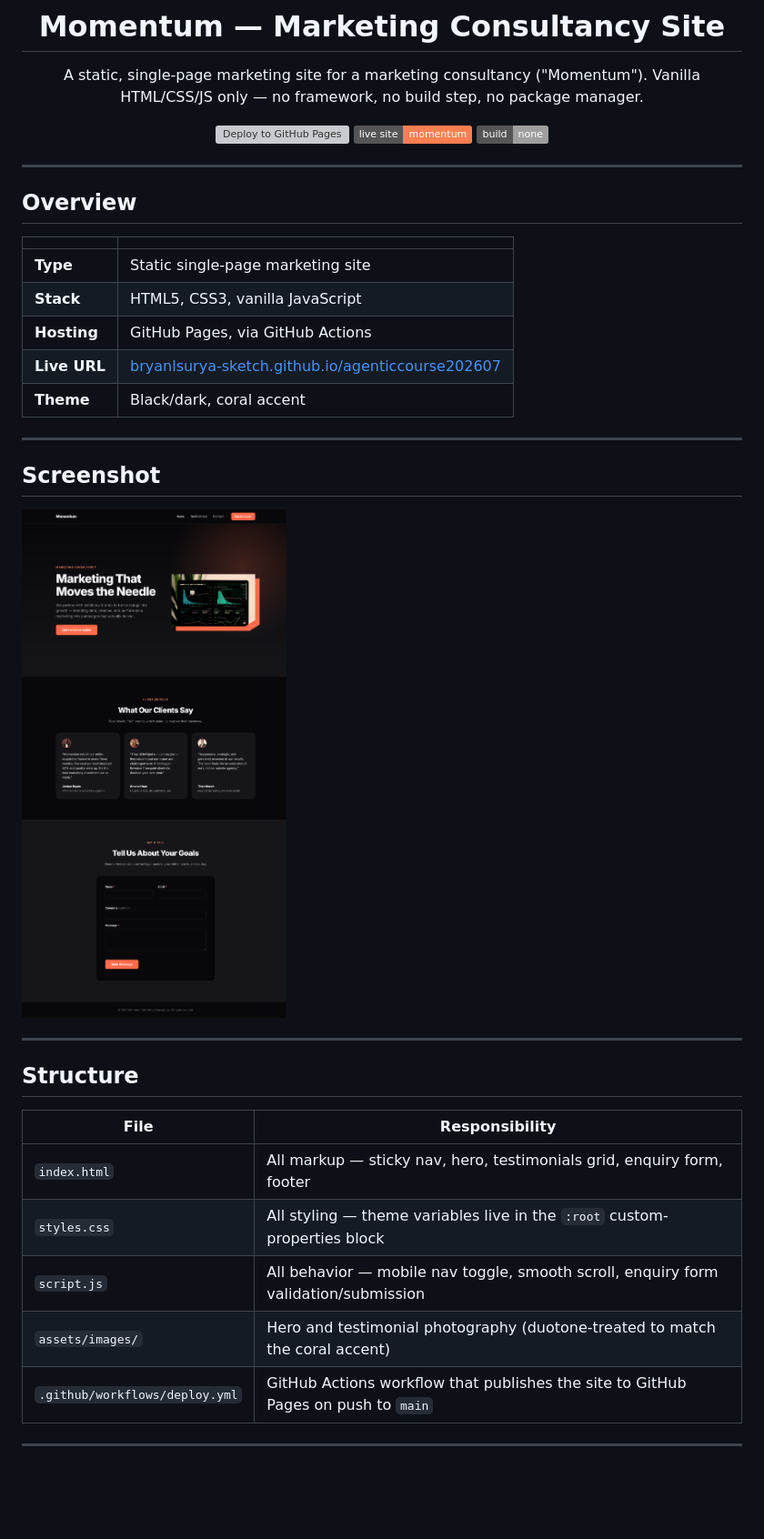
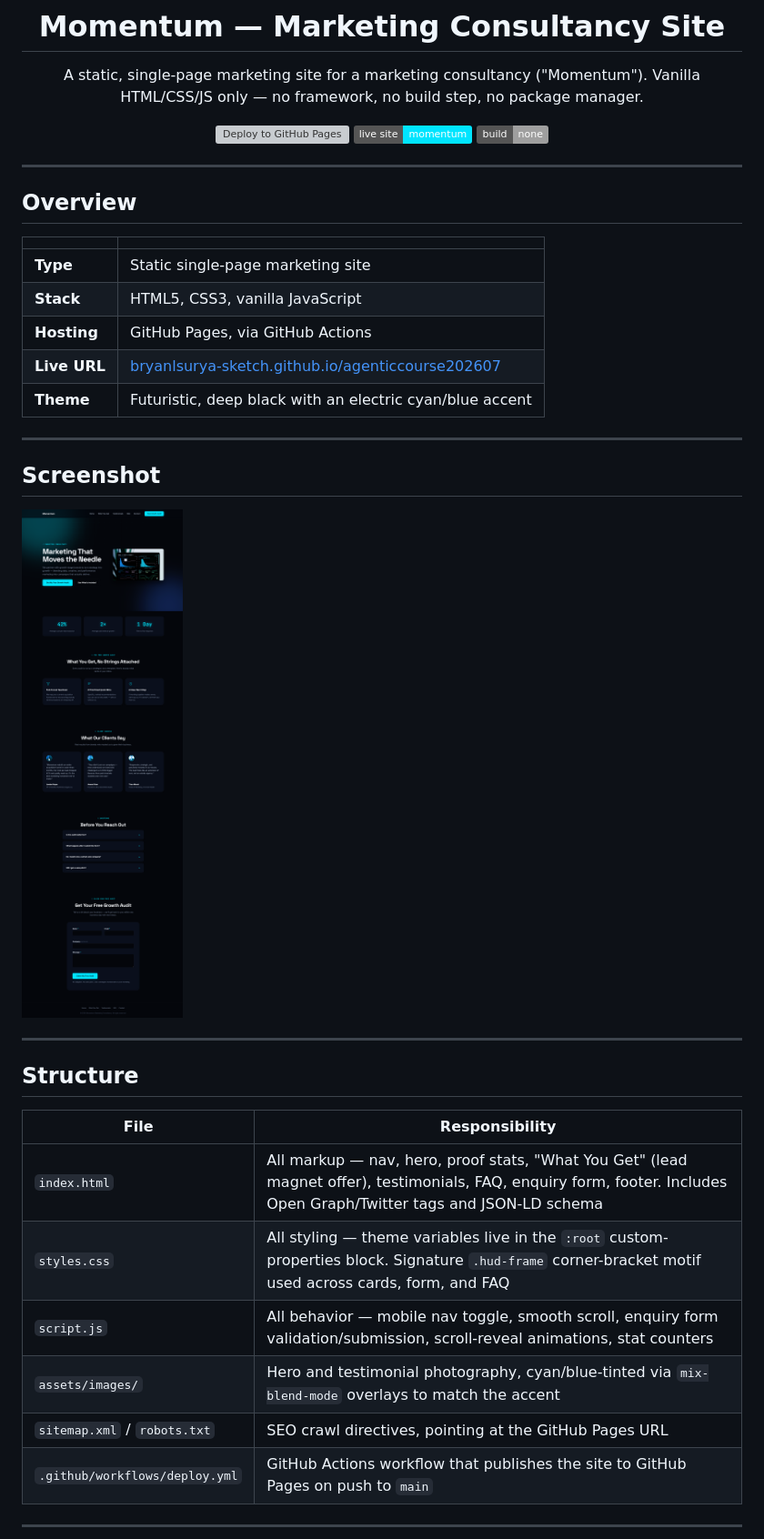
Before and after one commit to bryanlsurya-sketch/agenticcourse202607, a Markdown page: README.md, the part around the change. Shown at 91% size. Drawn GitHub-style; pictures changed too: assets/screenshot.png; badges without logos; blank space fills up the shorter version; grey boxes are pictures that could not be loaded.

```diff
--- a/README.md
+++ b/README.md
@@ -6,7 +6,7 @@ A static, single-page marketing site for a marketing consultancy ("Momentum").
 Vanilla HTML/CSS/JS only — no framework, no build step, no package manager.
 
 [![Deploy to GitHub Pages](https://github.com/bryanlsurya-sketch/agenticcourse202607/actions/workflows/deploy.yml/badge.svg)](https://github.com/bryanlsurya-sketch/agenticcourse202607/actions/workflows/deploy.yml)
-[![Live Site](https://img.shields.io/badge/live%20site-momentum-coral?logo=github)](https://bryanlsurya-sketch.github.io/agenticcourse202607/)
+[![Live Site](https://img.shields.io/badge/live%20site-momentum-00e5ff?logo=github)](https://bryanlsurya-sketch.github.io/agenticcourse202607/)
 [![No Build Step](https://img.shields.io/badge/build-none-lightgrey)](#running-locally)
 
 </div>
@@ -21,7 +21,7 @@ Vanilla HTML/CSS/JS only — no framework, no build step, no package manager.
 | **Stack** | HTML5, CSS3, vanilla JavaScript |
 | **Hosting** | GitHub Pages, via GitHub Actions |
 | **Live URL** | [bryanlsurya-sketch.github.io/agenticcourse202607](https://bryanlsurya-sketch.github.io/agenticcourse202607/) |
-| **Theme** | Black/dark, coral accent |
+| **Theme** | Futuristic, deep black with an electric cyan/blue accent |
 
 ---
 
@@ -35,10 +35,11 @@ Vanilla HTML/CSS/JS only — no framework, no build step, no package manager.
 
 | File | Responsibility |
 |---|---|
-| `index.html` | All markup — sticky nav, hero, testimonials grid, enquiry form, footer |
-| `styles.css` | All styling — theme variables live in the `:root` custom-properties block |
-| `script.js` | All behavior — mobile nav toggle, smooth scroll, enquiry form validation/submission |
-| `assets/images/` | Hero and testimonial photography (duotone-treated to match the coral accent) |
+| `index.html` | All markup — nav, hero, proof stats, "What You Get" (lead magnet offer), testimonials, FAQ, enquiry form, footer. Includes Open Graph/Twitter tags and JSON-LD schema |
+| `styles.css` | All styling — theme variables live in the `:root` custom-properties block. Signature `.hud-frame` corner-bracket motif used across cards, form, and FAQ |
+| `script.js` | All behavior — mobile nav toggle, smooth scroll, enquiry form validation/submission, scroll-reveal animations, stat counters |
+| `assets/images/` | Hero and testimonial photography, cyan/blue-tinted via `mix-blend-mode` overlays to match the accent |
+| `sitemap.xml` / `robots.txt` | SEO crawl directives, pointing at the GitHub Pages URL |
 | `.github/workflows/deploy.yml` | GitHub Actions workflow that publishes the site to GitHub Pages on push to `main` |
 
 ---
```
Also changed, not shown: CLAUDE.md (+10 -6 lines), 5 other files.
